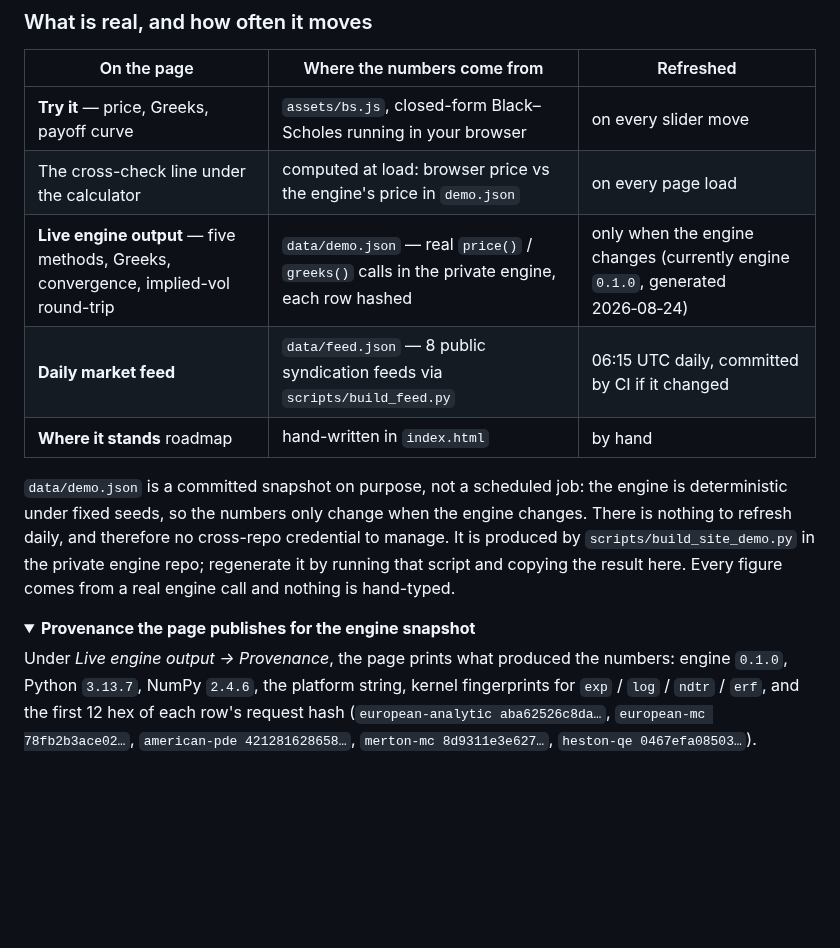
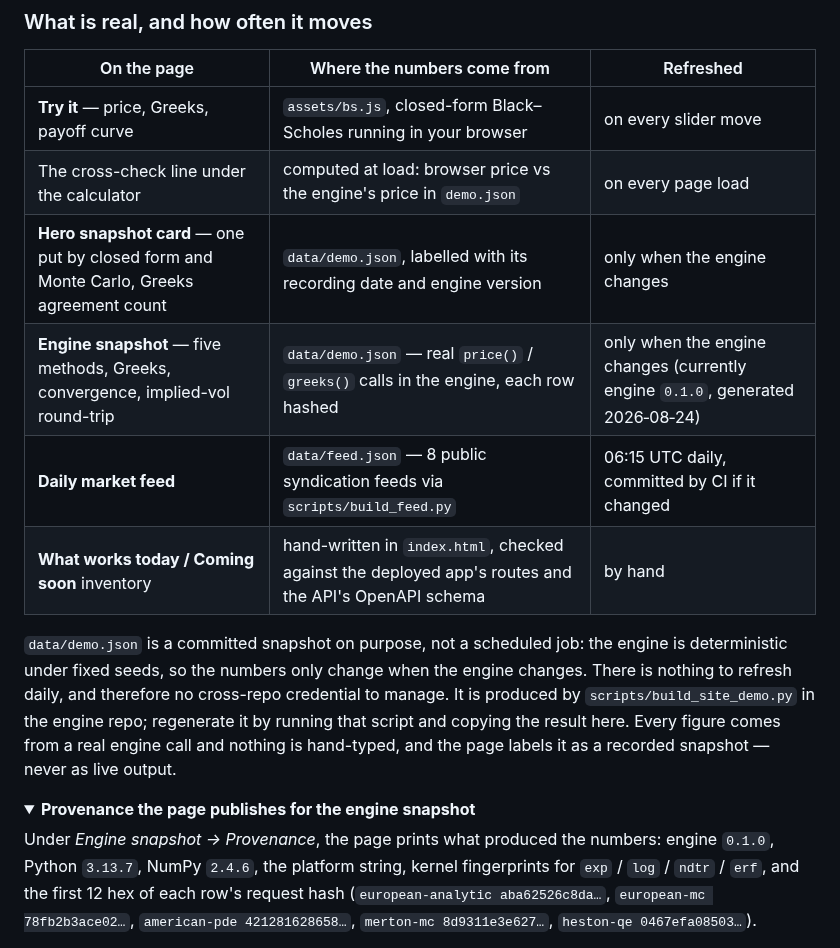
Before and after one commit to ChinmayGit8765/quantflex-site, a Markdown page: README.md, the part around one of its changes. Drawn GitHub-style; folded sections open; blank space fills up the shorter version.

```diff
--- a/README.md
+++ b/README.md
@@ -107,21 +128,22 @@ interpolated as HTML.
 | --- | --- | --- |
 | **Try it** — price, Greeks, payoff curve | `assets/bs.js`, closed-form Black–Scholes running in your browser | on every slider move |
 | The cross-check line under the calculator | computed at load: browser price vs the engine's price in `demo.json` | on every page load |
-| **Live engine output** — five methods, Greeks, convergence, implied-vol round-trip | `data/demo.json` — real `price()` / `greeks()` calls in the private engine, each row hashed | only when the engine changes (currently engine `0.1.0`, generated 2026‑08‑24) |
+| **Hero snapshot card** — one put by closed form and Monte Carlo, Greeks agreement count | `data/demo.json`, labelled with its recording date and engine version | only when the engine changes |
+| **Engine snapshot** — five methods, Greeks, convergence, implied-vol round-trip | `data/demo.json` — real `price()` / `greeks()` calls in the engine, each row hashed | only when the engine changes (currently engine `0.1.0`, generated 2026‑08‑24) |
 | **Daily market feed** | `data/feed.json` — 8 public syndication feeds via `scripts/build_feed.py` | 06:15 UTC daily, committed by CI if it changed |
-| **Where it stands** roadmap | hand-written in `index.html` | by hand |
+| **What works today / Coming soon** inventory | hand-written in `index.html`, checked against the deployed app's routes and the API's OpenAPI schema | by hand |
 
 `data/demo.json` is a committed snapshot on purpose, not a scheduled job: the engine is
 deterministic under fixed seeds, so the numbers only change when the engine changes. There is
 nothing to refresh daily, and therefore no cross-repo credential to manage. It is produced by
-`scripts/build_site_demo.py` in the private engine repo; regenerate it by running that script
-and copying the result here. Every figure comes from a real engine call and nothing is
-hand-typed.
+`scripts/build_site_demo.py` in the engine repo; regenerate it by running that script and
+copying the result here. Every figure comes from a real engine call and nothing is hand-typed,
+and the page labels it as a recorded snapshot — never as live output.
 
 <details>
 <summary><b>Provenance the page publishes for the engine snapshot</b></summary>
 
-Under *Live engine output → Provenance*, the page prints what produced the numbers:
+Under *Engine snapshot → Provenance*, the page prints what produced the numbers:
 engine `0.1.0`, Python `3.13.7`, NumPy `2.4.6`, the platform string, kernel fingerprints for
 `exp` / `log` / `ndtr` / `erf`, and the first 12 hex of each row's request hash
 (`european-analytic aba62526c8da…`, `european-mc 78fb2b3ace02…`, `american-pde 421281628658…`,
```
Also changed, not shown: other parts of README.md (+59 -38 lines), docs/assets/home-mobile.png, docs/assets/home.png, 1 other file.
